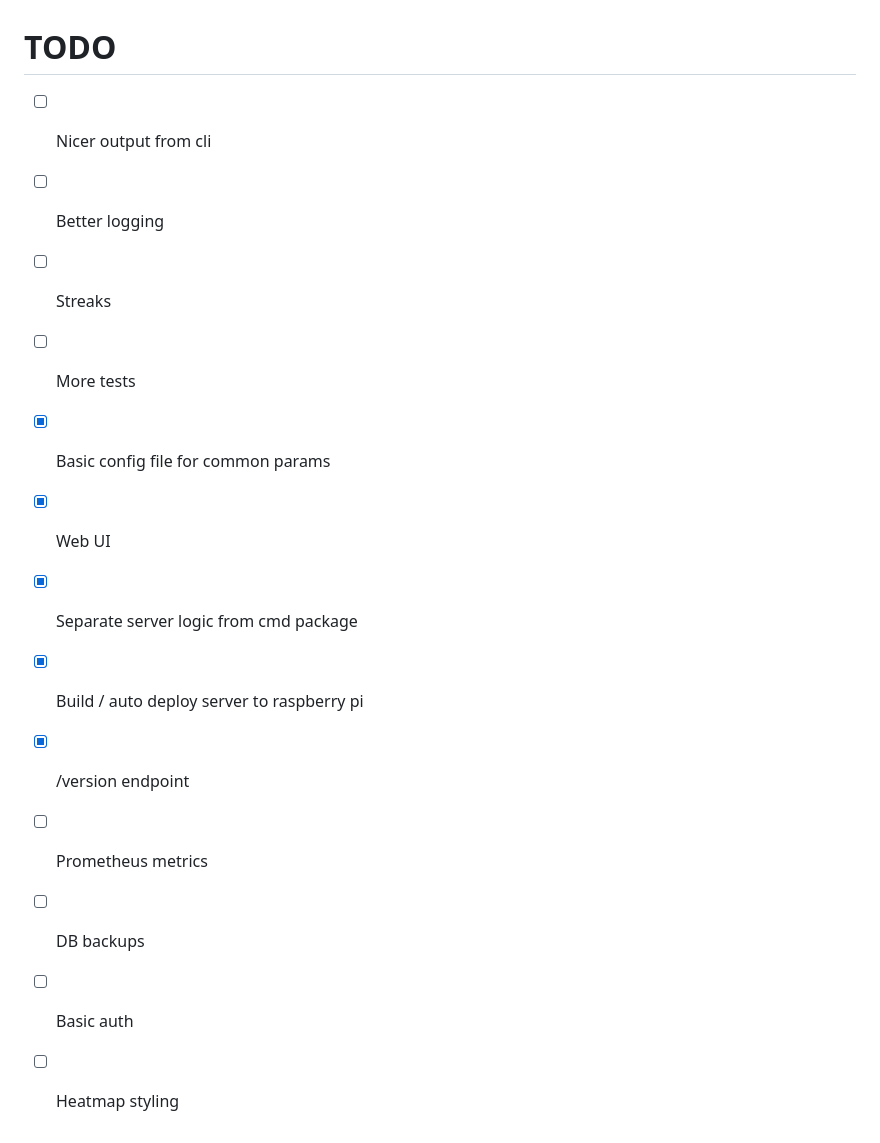
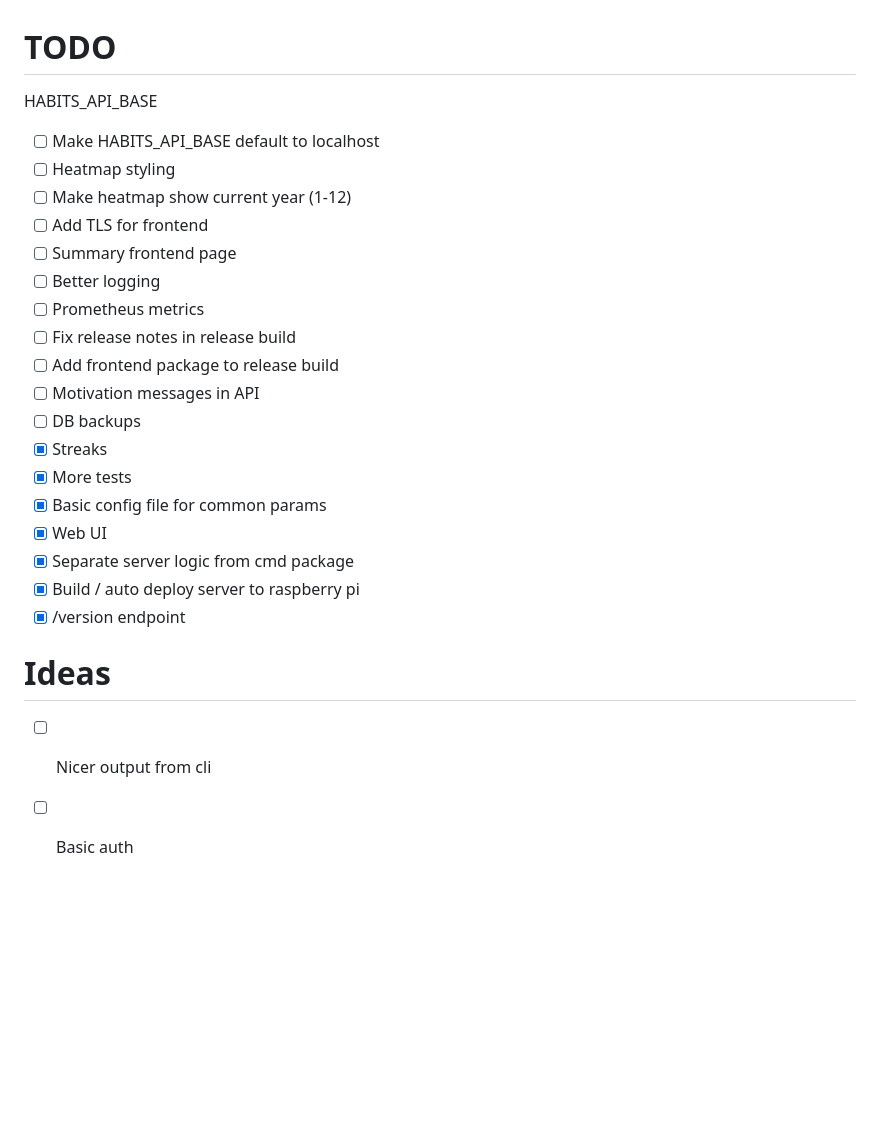
Before and after one commit to brk3/habits, a Markdown page: TODO.md, the part around the change. Rendered like a GitHub page; blank space fills up the shorter version.

```diff
--- a/TODO.md
+++ b/TODO.md
@@ -1,14 +1,24 @@
 # TODO
-- [ ] Nicer output from cli
+HABITS_API_BASE
+- [ ] Make HABITS_API_BASE default to localhost
+- [ ] Heatmap styling
+- [ ] Make heatmap show current year (1-12)
+- [ ] Add TLS for frontend
+- [ ] Summary frontend page
 - [ ] Better logging
-- [ ] Streaks
-- [ ] More tests
+- [ ] Prometheus metrics
+- [ ] Fix release notes in release build
+- [ ] Add frontend package to release build
+- [ ] Motivation messages in API
+- [ ] DB backups
+- [X] Streaks
+- [X] More tests
 - [X] Basic config file for common params
 - [X] Web UI
 - [X] Separate server logic from cmd package
 - [X] Build / auto deploy server to raspberry pi
 - [X] /version endpoint
-- [ ] Prometheus metrics
-- [ ] DB backups
+
+# Ideas
+- [ ] Nicer output from cli
 - [ ] Basic auth
-- [ ] Heatmap styling
```
Also changed, not shown: README.md (+17 -2 lines), frontend.png (deleted), screenshot.png (added).
